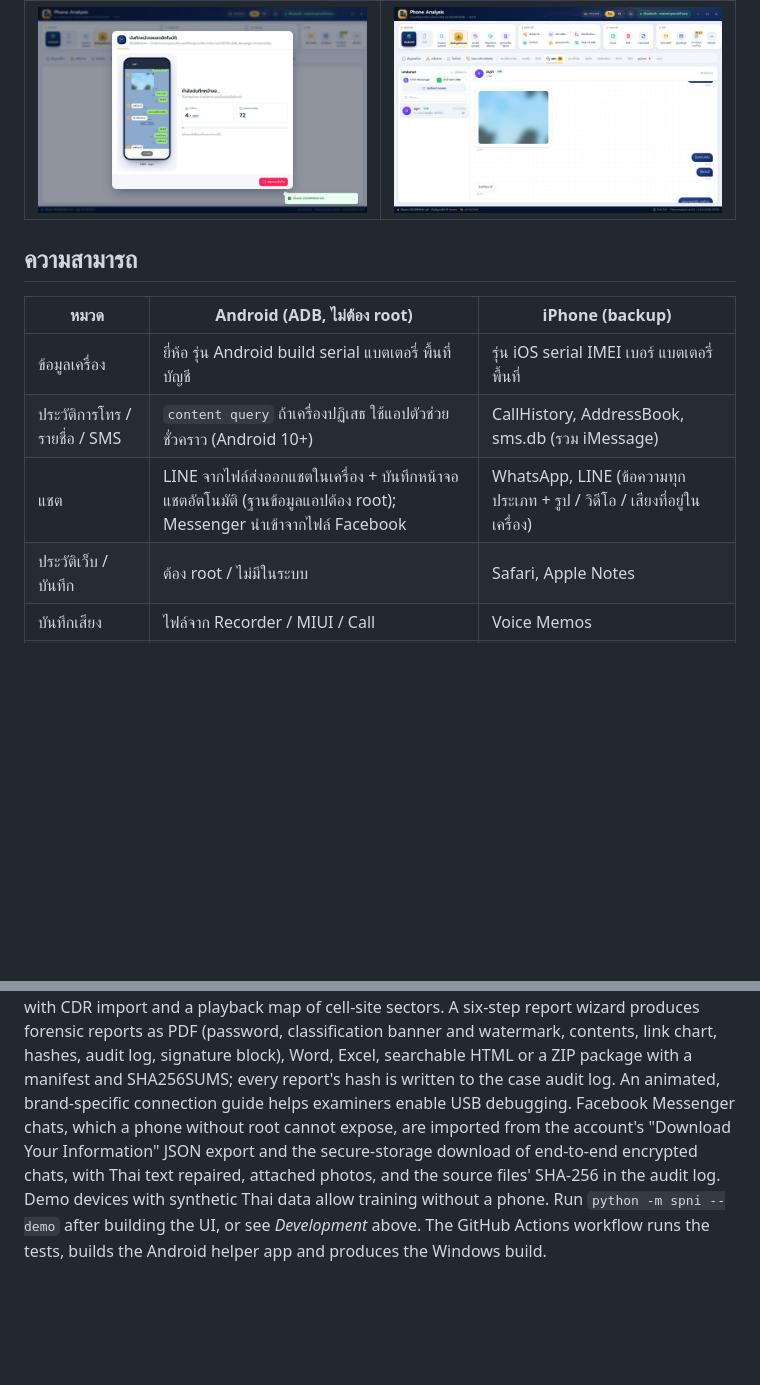
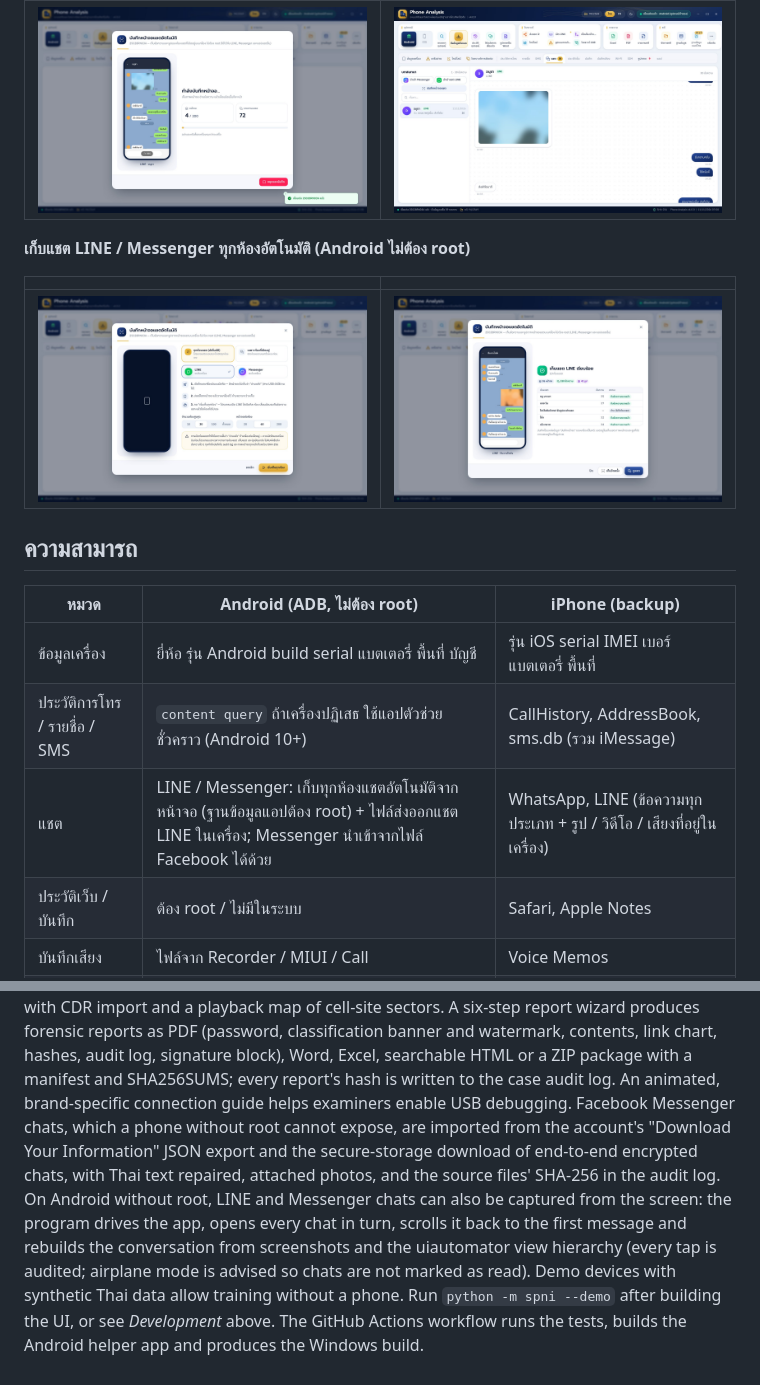
Before and after one commit to chalee2000/Phone-Analyzer, a Markdown page: README.md, 2 parts joined by grey strips. Drawn GitHub-style; pictures changed too: docs/screenshots/22-capture-all-chats.jpg (added), docs/screenshots/23-capture-all-chats-done.jpg (added); blank space fills up the shorter version.

```diff
--- a/README.md
+++ b/README.md
@@ -37,13 +37,19 @@
 |---|---|
 | ![กำลังบันทึกหน้าจอแชต](docs/screenshots/20-chat-capture.jpg) | ![แชตที่ได้จากการบันทึกหน้าจอ](docs/screenshots/21-chat-capture-result.jpg) |
 
+**เก็บแชต LINE / Messenger ทุกห้องอัตโนมัติ (Android ไม่ต้อง root)**
+
+| | |
+|---|---|
+| ![เลือกแอปและเริ่มเก็บทุกห้อง](docs/screenshots/22-capture-all-chats.jpg) | ![สรุปผลรายห้อง](docs/screenshots/23-capture-all-chats-done.jpg) |
+
 ## ความสามารถ
 
 | หมวด | Android (ADB, ไม่ต้อง root) | iPhone (backup) |
 |---|---|---|
 | ข้อมูลเครื่อง | ยี่ห้อ รุ่น Android build serial แบตเตอรี่ พื้นที่ บัญชี | รุ่น iOS serial IMEI เบอร์ แบตเตอรี่ พื้นที่ |
 | ประวัติการโทร / รายชื่อ / SMS | `content query` ถ้าเครื่องปฏิเสธ ใช้แอปตัวช่วยชั่วคราว (Android 10+) | CallHistory, AddressBook, sms.db (รวม iMessage) |
-| แชต | LINE จากไฟล์ส่งออกแชตในเครื่อง + บันทึกหน้าจอแชตอัตโนมัติ (ฐานข้อมูลแอปต้อง root); Messenger นำเข้าจากไฟล์ Facebook | WhatsApp, LINE (ข้อความทุกประเภท + รูป / วิดีโอ / เสียงที่อยู่ในเครื่อง) |
+| แชต | LINE / Messenger: เก็บทุกห้องแชตอัตโนมัติจากหน้าจอ (ฐานข้อมูลแอปต้อง root) + ไฟล์ส่งออกแชต LINE ในเครื่อง; Messenger นำเข้าจากไฟล์ Facebook ได้ด้วย | WhatsApp, LINE (ข้อความทุกประเภท + รูป / วิดีโอ / เสียงที่อยู่ในเครื่อง) |
 | ประวัติเว็บ / บันทึก | ต้อง root / ไม่มีในระบบ | Safari, Apple Notes |
 | บันทึกเสียง | ไฟล์จาก Recorder / MIUI / Call | Voice Memos |
 | Wi-Fi / SIM | `cmd wifi`, siminfo (SIM ที่เคยใส่) | wifi plist, ICCID / IMSI |
@@ -204,6 +231,9 @@ link chart, hashes, audit log, signature block), Word, Excel, searchable HTML or
 manifest and SHA256SUMS; every report's hash is written to the case audit log. An animated, brand-specific
 connection guide helps examiners enable USB debugging. Facebook Messenger chats, which a phone without root cannot
 expose, are imported from the account's "Download Your Information" JSON export and the secure-storage download of
-end-to-end encrypted chats, with Thai text repaired, attached photos, and the source files' SHA-256 in the audit log. Demo devices with synthetic Thai data allow training without a phone. Run `python -m spni --demo`
+end-to-end encrypted chats, with Thai text repaired, attached photos, and the source files' SHA-256 in the audit log. On Android
+without root, LINE and Messenger chats can also be captured from the screen: the program drives the app, opens every chat
+in turn, scrolls it back to the first message and rebuilds the conversation from screenshots and the uiautomator view
+hierarchy (every tap is audited; airplane mode is advised so chats are not marked as read). Demo devices with synthetic Thai data allow training without a phone. Run `python -m spni --demo`
 after building the UI, or see *Development* above. The GitHub Actions workflow runs the tests, builds the
 Android helper app and produces the Windows build.
```
Also changed, not shown: other parts of README.md (+24 -3 lines), 6 other files.
